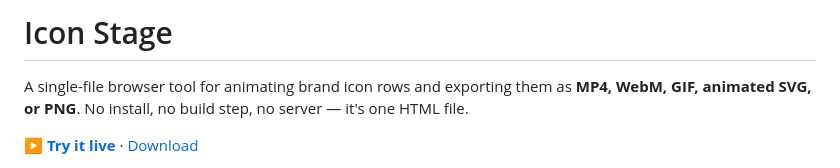
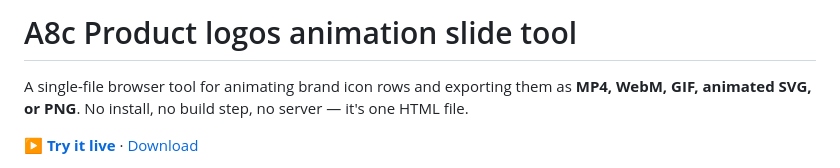
Before and after one commit to nick-a8c/product-logos-slide-tool, a Markdown page: README.md, the part around the change. GitHub-like rendering.

```diff
--- a/README.md
+++ b/README.md
@@ -1,4 +1,4 @@
-# Icon Stage
+# A8c Product logos animation slide tool
 
 A single-file browser tool for animating brand icon rows and exporting them as **MP4, WebM, GIF, animated SVG, or PNG**. No install, no build step, no server — it's one HTML file.
 
```
